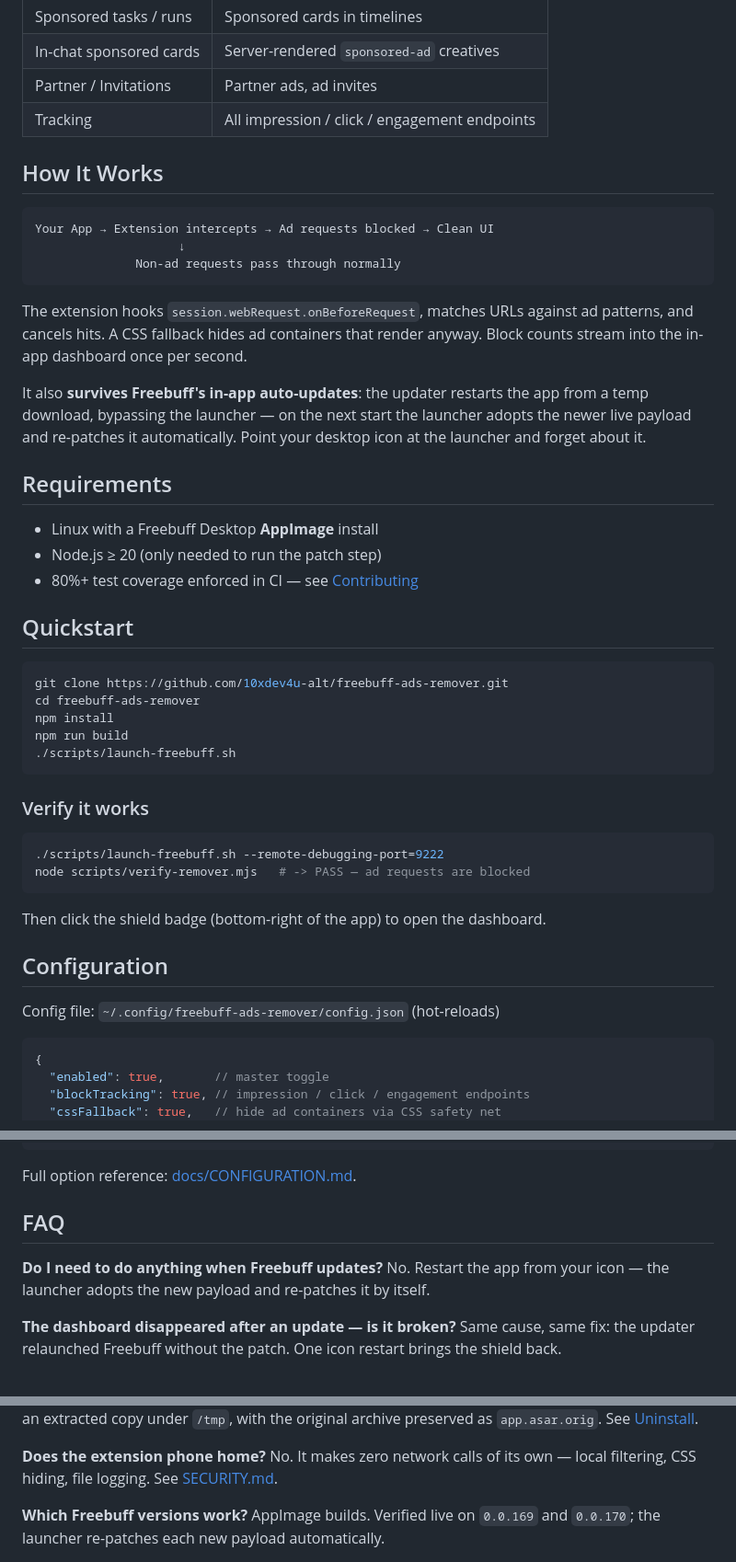
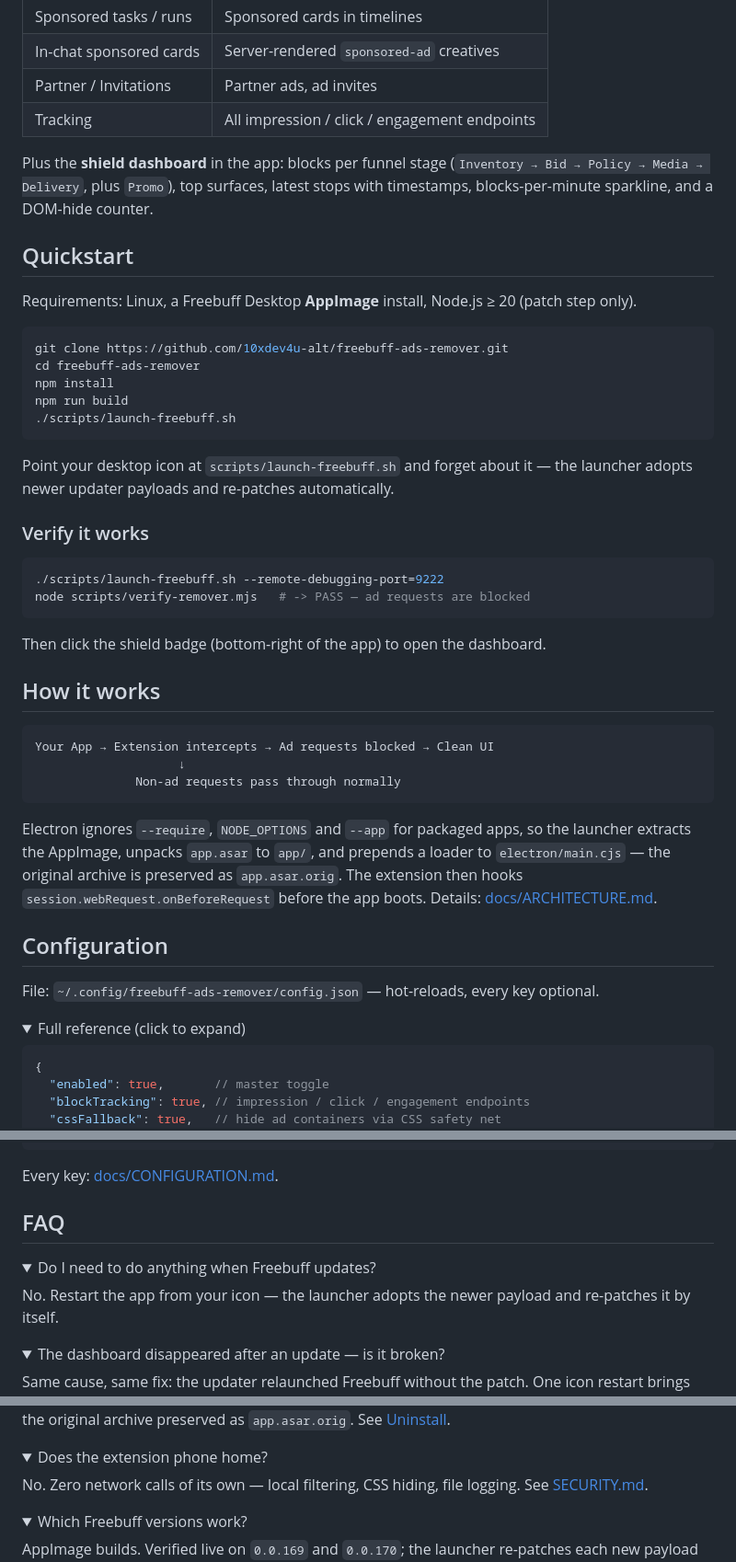
Before and after one commit to 10xdev4u-alt/freebuff-ads-remover, a Markdown page: README.md, 3 parts joined by grey strips. Shown at 92% size. GitHub-like rendering; folded sections open.

Commit message:
docs: polish readme into landing page
Co-authored-by: the-ai-developer <88466089+the-ai-developer@users.noreply.github.com>

````diff
--- a/README.md
+++ b/README.md
@@ -27,25 +32,11 @@ Freebuff Desktop shows ads to support free access to AI models. This extension r
 | Partner / Invitations | Partner ads, ad invites |
 | Tracking | All impression / click / engagement endpoints |
 
-## How It Works
-
-```
-Your App → Extension intercepts → Ad requests blocked → Clean UI
-                    ↓
-              Non-ad requests pass through normally
-```
-
-The extension hooks `session.webRequest.onBeforeRequest`, matches URLs against ad patterns, and cancels hits. A CSS fallback hides ad containers that render anyway. Block counts stream into the in-app dashboard once per second.
-
-It also **survives Freebuff's in-app auto-updates**: the updater restarts the app from a temp download, bypassing the launcher — on the next start the launcher adopts the newer live payload and re-patches it automatically. Point your desktop icon at the launcher and forget about it.
-
-## Requirements
-
-- Linux with a Freebuff Desktop **AppImage** install
-- Node.js ≥ 20 (only needed to run the patch step)
-- 80%+ test coverage enforced in CI — see [Contributing](CONTRIBUTING.md)
+Plus the **shield dashboard** in the app: blocks per funnel stage (`Inventory → Bid → Policy → Media → Delivery`, plus `Promo`), top surfaces, latest stops with timestamps, blocks-per-minute sparkline, and a DOM-hide counter.
 
 ## Quickstart
+
+Requirements: Linux, a Freebuff Desktop **AppImage** install, Node.js ≥ 20 (patch step only).
 
 ```bash
 git clone https://github.com/10xdev4u-alt/freebuff-ads-remover.git
@@ -54,6 +45,8 @@ npm install
 npm run build
 ./scripts/launch-freebuff.sh
 ```
+
+Point your desktop icon at `scripts/launch-freebuff.sh` and forget about it — the launcher adopts newer updater payloads and re-patches automatically.
 
 ### Verify it works
 
@@ -64,9 +57,22 @@ node scripts/verify-remover.mjs   # -> PASS — ad requests are blocked
 
 Then click the shield badge (bottom-right of the app) to open the dashboard.
 
+## How it works
+
+```
+Your App → Extension intercepts → Ad requests blocked → Clean UI
+                    ↓
+              Non-ad requests pass through normally
+```
+
+Electron ignores `--require`, `NODE_OPTIONS` and `--app` for packaged apps, so the launcher extracts the AppImage, unpacks `app.asar` to `app/`, and prepends a loader to `electron/main.cjs` — the original archive is preserved as `app.asar.orig`. The extension then hooks `session.webRequest.onBeforeRequest` before the app boots. Details: [docs/ARCHITECTURE.md](docs/ARCHITECTURE.md).
+
 ## Configuration
 
-Config file: `~/.config/freebuff-ads-remover/config.json` (hot-reloads)
+File: `~/.config/freebuff-ads-remover/config.json` — hot-reloads, every key optional.
+
+<details>
+<summary>Full reference (click to expand)</summary>
 
 ```jsonc
 {
@@ -91,13 +97,21 @@ Config file: `~/.config/freebuff-ads-remover/config.json` (hot-reloads)
 }
 ```
 
-Full option reference: [docs/CONFIGURATION.md](docs/CONFIGURATION.md).
+</details>
+
+Every key: [docs/CONFIGURATION.md](docs/CONFIGURATION.md).
 
 ## FAQ
 
-**Do I need to do anything when Freebuff updates?**
-No. Restart the app from your icon — the launcher adopts the new payload and re-patches it by itself.
+<details>
+<summary>Do I need to do anything when Freebuff updates?</summary>
 
-**The dashboard disappeared after an update — is it broken?**
+No. Restart the app from your icon — the launcher adopts the newer payload and re-patches it by itself.
+
+</details>
+
+<details>
+<summary>The dashboard disappeared after an update — is it broken?</summary>
+
 Same cause, same fix: the updater relaunched Freebuff without the patch. One icon restart brings the shield back.
 
@@ -111,7 +137,15 @@ Set `"dashboard": false`. Blocking keeps working; the badge unmounts.
 No. The AppImage file is never touched — the patch applies to an extracted copy under `/tmp`, with the original archive preserved as `app.asar.orig`. See [Uninstall](docs/INSTALLATION.md#uninstall).
 
-**Does the extension phone home?**
-No. It makes zero network calls of its own — local filtering, CSS hiding, file logging. See [SECURITY.md](SECURITY.md).
+</details>
 
-**Which Freebuff versions work?**
+<details>
+<summary>Does the extension phone home?</summary>
+
+No. Zero network calls of its own — local filtering, CSS hiding, file logging. See [SECURITY.md](SECURITY.md).
+
+</details>
+
+<details>
+<summary>Which Freebuff versions work?</summary>
+
 AppImage builds. Verified live on `0.0.169` and `0.0.170`; the launcher re-patches each new payload automatically.
````
Also changed, not shown: other parts of README.md (+32 -10 lines).
